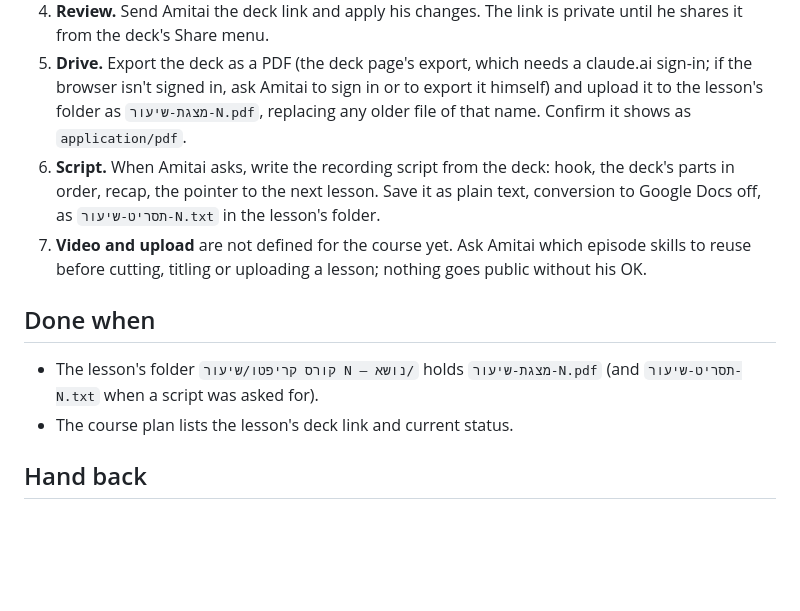
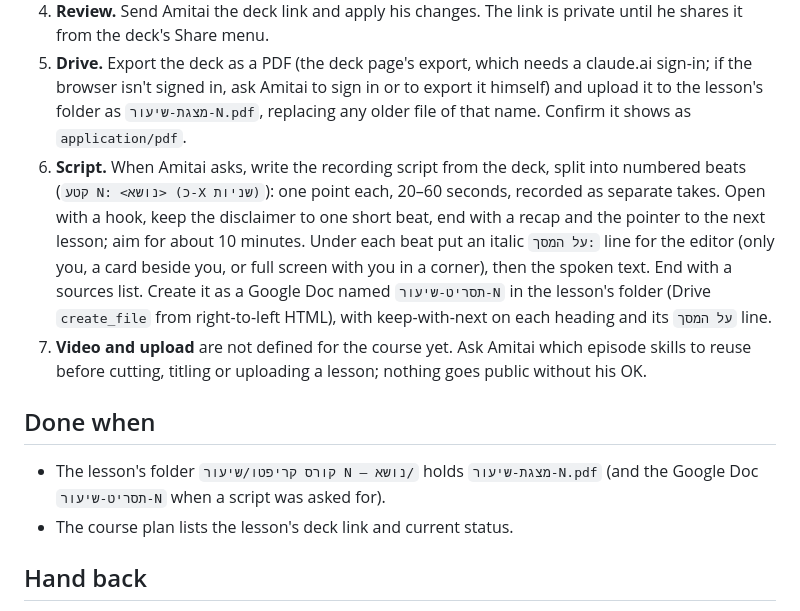
Before and after one commit to EthWiz/investing-bros-skills, a Markdown page: skills/investing-bros-crypto-course/SKILL.md, the part around the change. Rendered like a GitHub page; blank space fills up the shorter version.

Commit message:
crypto-course: scripts as Google Docs in numbered beats
Co-Authored-By: Claude Opus 5.5 <noreply@anthropic.com>

```diff
--- a/skills/investing-bros-crypto-course/SKILL.md
+++ b/skills/investing-bros-crypto-course/SKILL.md
@@ -33,11 +33,11 @@ Any work on the crypto course: planning a lesson, its slides, its script, filing
 3. **Deck.** Build it as a Claude Slides artifact: brand palette and Heebo from `investing-bros-brand`, Hebrew right-to-left as in [references/slides-rtl.md](references/slides-rtl.md), speaker notes in Hebrew on every slide as talking points. Title the deck `קורס קריפטו - שיעור N: <נושא>` (plain hyphen). Add the deck link to the course plan.
 4. **Review.** Send Amitai the deck link and apply his changes. The link is private until he shares it from the deck's Share menu.
 5. **Drive.** Export the deck as a PDF (the deck page's export, which needs a claude.ai sign-in; if the browser isn't signed in, ask Amitai to sign in or to export it himself) and upload it to the lesson's folder as `מצגת-שיעור-N.pdf`, replacing any older file of that name. Confirm it shows as `application/pdf`.
-6. **Script.** When Amitai asks, write the recording script from the deck: hook, the deck's parts in order, recap, the pointer to the next lesson. Save it as plain text, conversion to Google Docs off, as `תסריט-שיעור-N.txt` in the lesson's folder.
+6. **Script.** When Amitai asks, write the recording script from the deck, split into numbered beats (`קטע N: <נושא> (כ-X שניות)`): one point each, 20–60 seconds, recorded as separate takes. Open with a hook, keep the disclaimer to one short beat, end with a recap and the pointer to the next lesson; aim for about 10 minutes. Under each beat put an italic `על המסך:` line for the editor (only you, a card beside you, or full screen with you in a corner), then the spoken text. End with a sources list. Create it as a Google Doc named `תסריט-שיעור-N` in the lesson's folder (Drive `create_file` from right-to-left HTML), with keep-with-next on each heading and its `על המסך` line.
 7. **Video and upload** are not defined for the course yet. Ask Amitai which episode skills to reuse before cutting, titling or uploading a lesson; nothing goes public without his OK.
 
 ## Done when
-- The lesson's folder `קורס קריפטו/שיעור N — נושא/` holds `מצגת-שיעור-N.pdf` (and `תסריט-שיעור-N.txt` when a script was asked for).
+- The lesson's folder `קורס קריפטו/שיעור N — נושא/` holds `מצגת-שיעור-N.pdf` (and the Google Doc `תסריט-שיעור-N` when a script was asked for).
 - The course plan lists the lesson's deck link and current status.
 
 ## Hand back
```
Also changed, not shown: skills/investing-bros-show/SKILL.md (+2 -2 lines), 1 other file.
